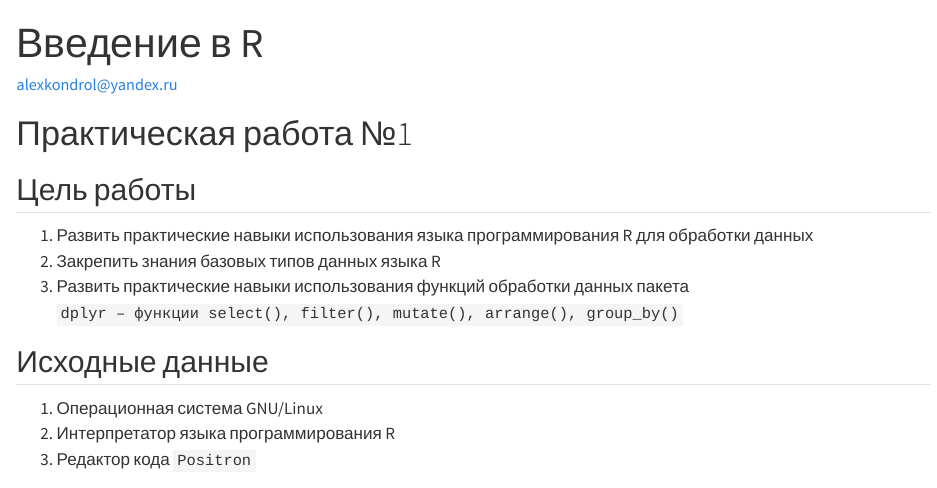
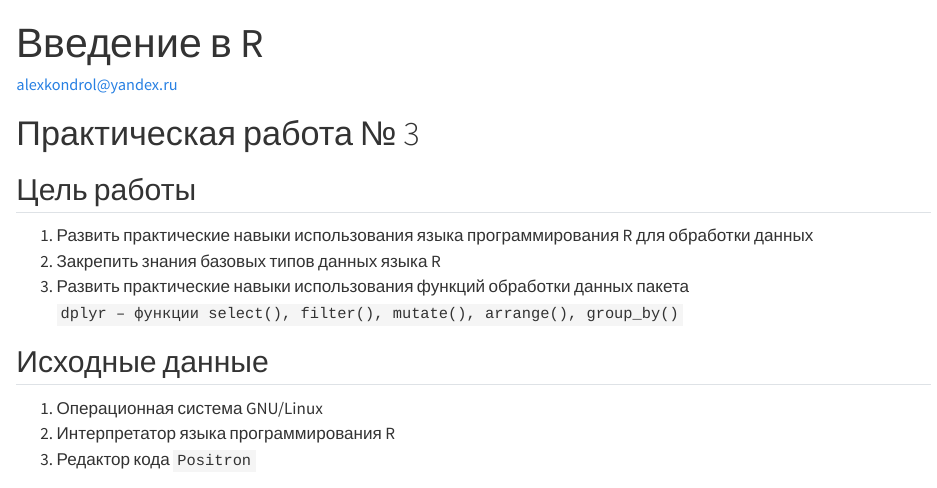
Before and after one commit to Alex-bit-rus/Threat-Hunting, a Quarto document (Lab3/l3.qmd): the page in a window 1100 px wide, from its top. Rendered offline with R 4.5, knitr and Pandoc in place of Quarto, with nearby package versions; drawn as R Markdown's standard HTML page in place of the format the file asks for; some code elsewhere in the file could not run offline; long lines of code are wrapped.

Commit message:
add total

```diff
--- a/Lab3/l3.qmd
+++ b/Lab3/l3.qmd
@@ -6,7 +6,7 @@ format:
     output-file: README.md
 ---
 
-# Практическая работа №1
+# Практическая работа № 3
 
 ## Цель работы
 
```
Also changed, not shown: Lab3/README.md, Lab3/l3.qmd (4 more changed lines).
